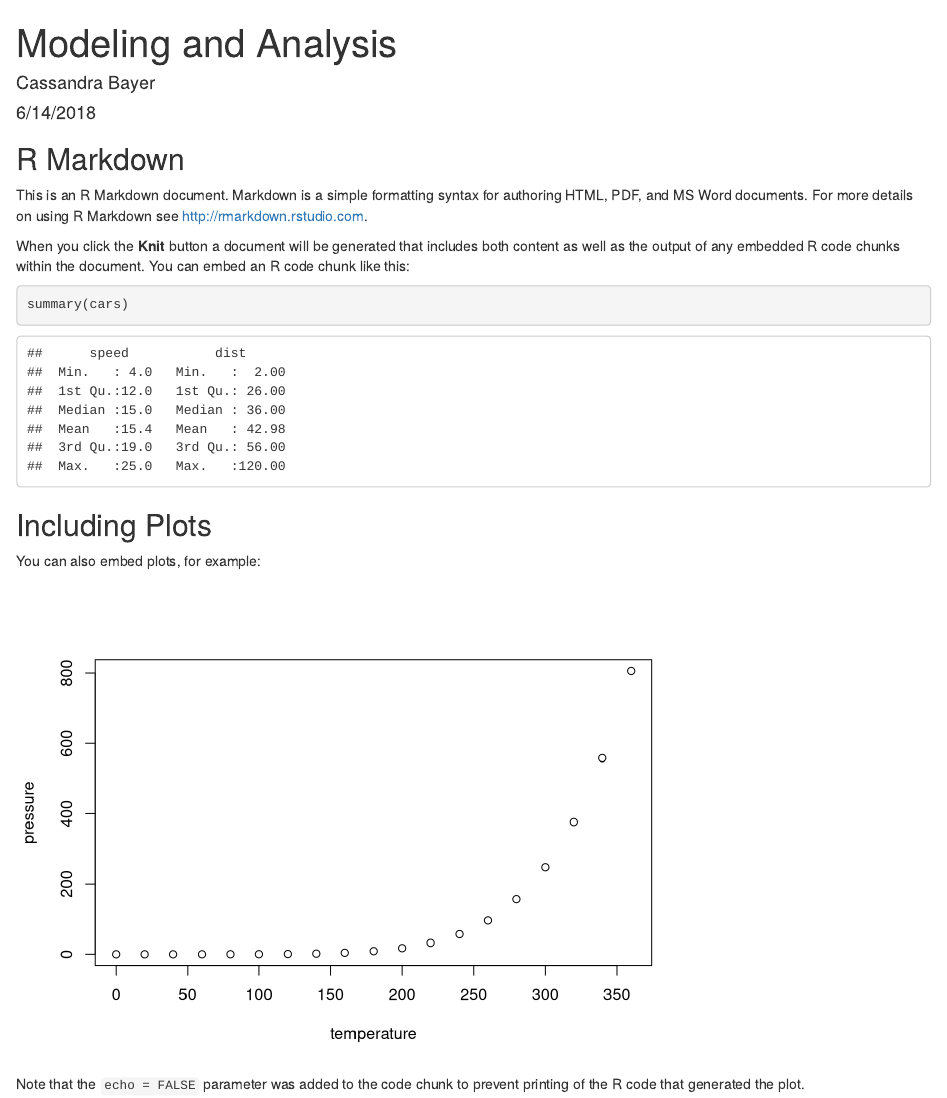
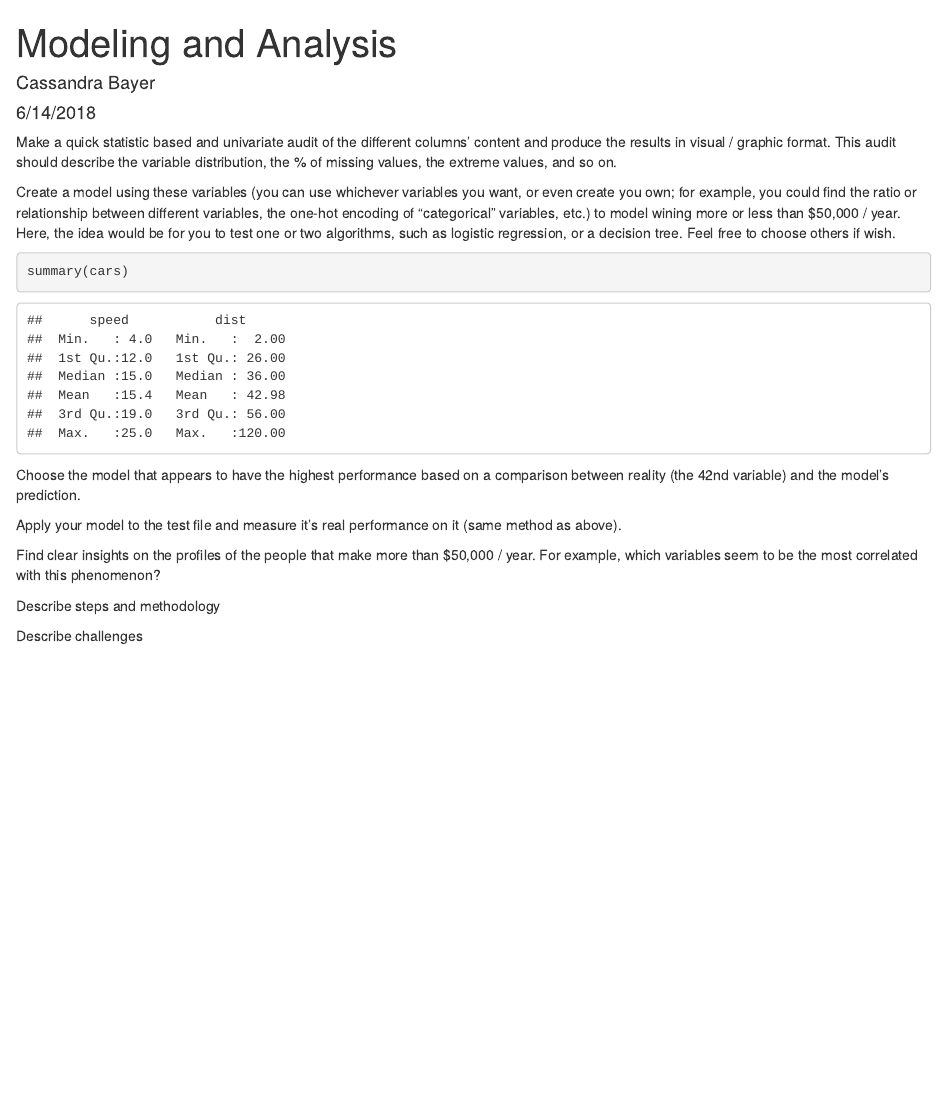
Before and after one commit to cassandrabayer/Dataiku, an R Markdown document (modelingAnalysis.Rmd): the page in a window 1100 px wide, from its top. Rendered offline with R 4.5, knitr and Pandoc, with nearby package versions.

Commit message:
set up template for workflow

````diff
--- a/modelingAnalysis.Rmd
+++ b/modelingAnalysis.Rmd
@@ -5,27 +5,40 @@ date: "6/14/2018"
 output: html_document
 ---
 
-```{r setup, include=FALSE}
-knitr::opts_chunk$set(echo = TRUE)
+Make a quick statistic based and univariate audit of the different columns’ content and produce the results in visual / graphic format. This audit should describe the variable distribution, the % of missing values, the extreme values, and so on.
+```{r}
+
 
 ```
 
-## R Markdown
-
-This is an R Markdown document. Markdown is a simple formatting syntax for authoring HTML, PDF, and MS Word documents. For more details on using R Markdown see <http://rmarkdown.rstudio.com>.
-
-When you click the **Knit** button a document will be generated that includes both content as well as the output of any embedded R code chunks within the document. You can embed an R code chunk like this:
-
-```{r cars}
+Create a model using these variables (you can use whichever variables you want, or even create you own; for example, you could find the ratio or relationship between different variables, the one-hot encoding of “categorical” variables, etc.) to model wining more or less than $50,000 / year. Here, the idea would be for you to test one or two algorithms, such as logistic regression, or a decision tree. Feel free to choose others if wish.
+```{r}
 summary(cars)
 ```
 
-## Including Plots
-
-You can also embed plots, for example:
-
-```{r pressure, echo=FALSE}
-plot(pressure)
+Choose the model that appears to have the highest performance based on a comparison between reality (the 42nd variable) and the model’s prediction.
+```{r}
 ```
 
-Note that the `echo = FALSE` parameter was added to the code chunk to prevent printing of the R code that generated the plot.
+Apply your model to the test file and measure it’s real performance on it (same method as above).
+```{r}
+
+
+```
+
+
+Find clear insights on the profiles of the people that make more than $50,000 / year. For example, which variables seem to be the most correlated with this phenomenon?
+```{r}
+
+
+```
+
+Describe steps and methodology
+```{r}
+
+```
+
+Describe challenges
+```{r}
+
+```
````
